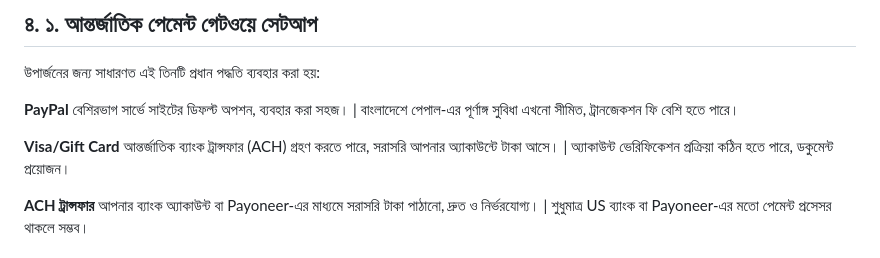
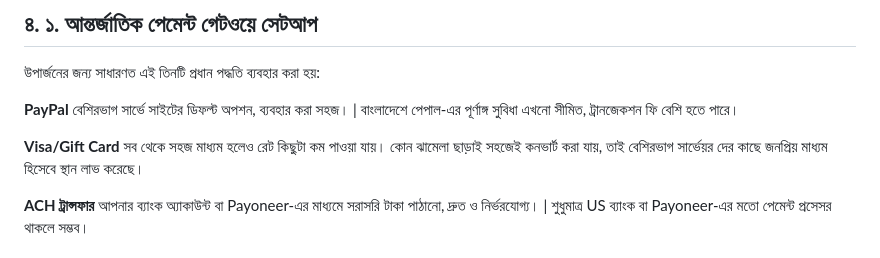
Before and after one commit to farbisfabi/bongoearn-guide, a Markdown page: payout_management.md, the part around the change. Drawn GitHub-style.

```diff
--- a/payout_management.md
+++ b/payout_management.md
@@ -8,7 +8,7 @@
 
 **PayPal** বেশিরভাগ সার্ভে সাইটের ডিফল্ট অপশন, ব্যবহার করা সহজ। | বাংলাদেশে পেপাল-এর পূর্ণাঙ্গ সুবিধা এখনো সীমিত, ট্রানজেকশন ফি বেশি হতে পারে।
 
-**Visa/Gift Card** আন্তর্জাতিক ব্যাংক ট্রান্সফার (ACH) গ্রহণ করতে পারে, সরাসরি আপনার অ্যাকাউন্টে টাকা আসে। | অ্যাকাউন্ট ভেরিফিকেশন প্রক্রিয়া কঠিন হতে পারে, ডকুমেন্ট প্রয়োজন।
+**Visa/Gift Card** সব থেকে সহজ মাধ্যম হলেও রেট কিছুটা কম পাওয়া যায়। কোন ঝামেলা ছাড়াই সহজেই কনভার্ট করা যায়, তাই বেশিরভাগ সার্ভেয়র দের কাছে জনপ্রিয় মাধ্যম হিসেবে স্থান লাভ করেছে।
 
 **ACH ট্রান্সফার** আপনার ব্যাংক অ্যাকাউন্ট বা Payoneer-এর মাধ্যমে সরাসরি টাকা পাঠানো, দ্রুত ও নির্ভরযোগ্য। | শুধুমাত্র US ব্যাংক বা Payoneer-এর মতো পেমেন্ট প্রসেসর থাকলে সম্ভব।
 
```
